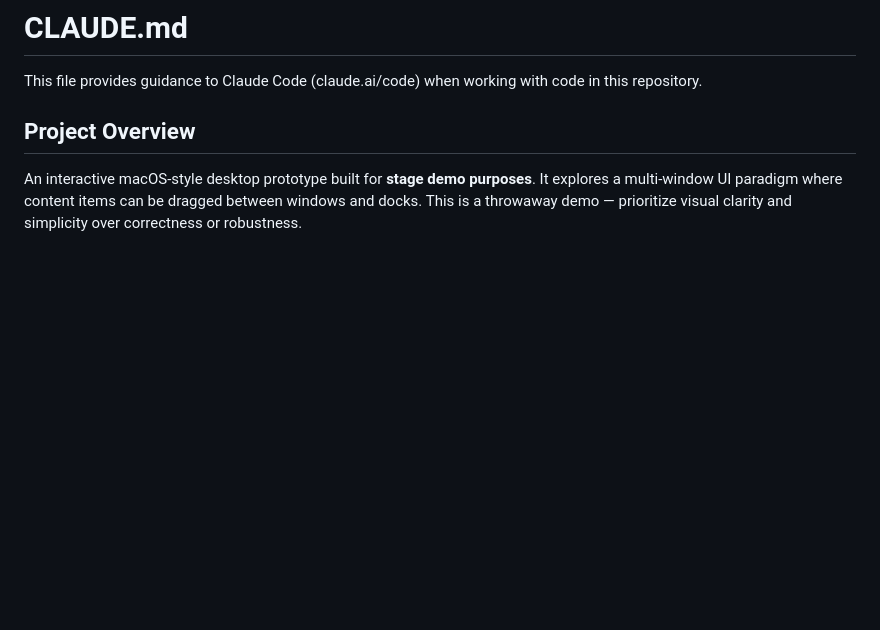
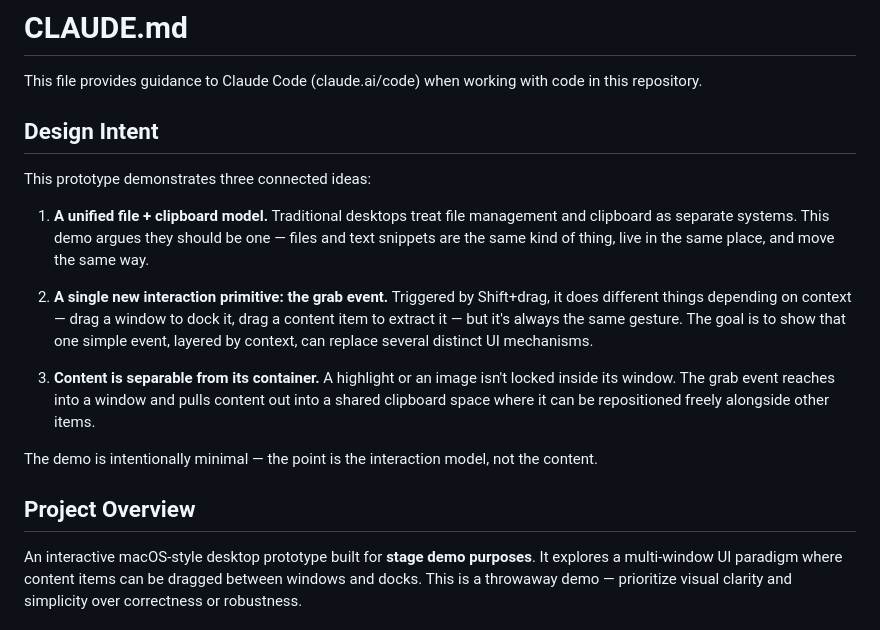
Before and after one commit to scottjenson/DesktopUX0, a Markdown page: CLAUDE.md, the part around the change. Rendered like a GitHub page; blank space fills up the shorter version.

Commit message:
docs: add design intent section to CLAUDE.md
Captures the core ideas behind the demo: unified file+clipboard model,
the grab event as a single layered primitive, and content separability.

Co-Authored-By: Claude Sonnet 4.6 <noreply@anthropic.com>

```diff
--- a/CLAUDE.md
+++ b/CLAUDE.md
@@ -1,6 +1,18 @@
 # CLAUDE.md
 
 This file provides guidance to Claude Code (claude.ai/code) when working with code in this repository.
+
+## Design Intent
+
+This prototype demonstrates three connected ideas:
+
+1. **A unified file + clipboard model.** Traditional desktops treat file management and clipboard as separate systems. This demo argues they should be one — files and text snippets are the same kind of thing, live in the same place, and move the same way.
+
+2. **A single new interaction primitive: the grab event.** Triggered by Shift+drag, it does different things depending on context — drag a window to dock it, drag a content item to extract it — but it's always the same gesture. The goal is to show that one simple event, layered by context, can replace several distinct UI mechanisms.
+
+3. **Content is separable from its container.** A highlight or an image isn't locked inside its window. The grab event reaches into a window and pulls content out into a shared clipboard space where it can be repositioned freely alongside other items.
+
+The demo is intentionally minimal — the point is the interaction model, not the content.
 
 ## Project Overview
 
```
